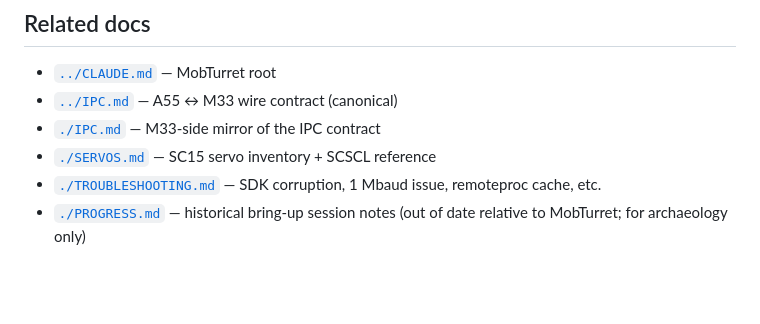
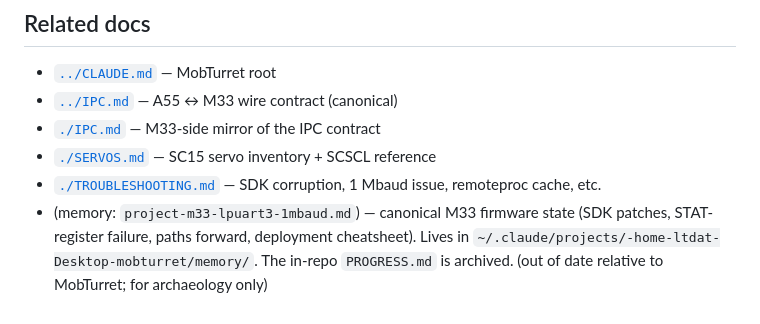
Before and after one commit to ltdat1095/mobturret, a Markdown page: gun_bot/CLAUDE.md, the part around the change. Rendered like a GitHub page; blank space fills up the shorter version.

Commit message:
Migrate M33 session state from in-repo PROGRESS.md to MCP memory
The canonical session state for M33 firmware bring-up (SDK patch md5s,
register comparison, STAT-register failure mode, paths forward,
deployment cheatsheet) now lives in MCP auto-memory at
~/.claude/projects/-home-ltdat-Desktop-mobturret/memory/project-m33-lpuart3-1mbaud.md
rather than in an in-repo PROGRESS.md. Two reasons:
  1. Memory survives across sessions on this machine without needing
     a git commit (frequent debugging churn shouldn't need a commit
     per insight).
  2. The harness reads MEMORY.md at session start, so any new agent
     picking up the M33 work sees the live state automatically.

PROGRESS.md is kept as a frozen archive (with header pointing at the
memory file) — agents should update memory, not PROGRESS.md.

Files changed:
  - gun_bot/CLAUDE.md
      Drop the "PROGRESS.md (historical)" bullet; replace with a
      memory pointer.
  - gun_bot/m33_firmware/gun_controller/CLAUDE.md
      Replace all 8 references to PROGRESS.md with the memory file.
      Add a header note explaining the convention.
  - gun_bot/m33_firmware/gun_controller/PROGRESS.md
      Add an ARCHIVED header pointing at the memory file as the
      canonical source. Body unchanged (frozen snapshot).

Co-Authored-By: Claude Opus 4.8 <noreply@anthropic.com>

```diff
--- a/gun_bot/CLAUDE.md
+++ b/gun_bot/CLAUDE.md
@@ -326,5 +326,5 @@ soc { lpuart3: serial@42570000 { … } }
 - [`./IPC.md`](./IPC.md) — M33-side mirror of the IPC contract
 - [`./SERVOS.md`](./SERVOS.md) — SC15 servo inventory + SCSCL reference
 - [`./TROUBLESHOOTING.md`](./TROUBLESHOOTING.md) — SDK corruption, 1 Mbaud issue, remoteproc cache, etc.
-- [`./PROGRESS.md`](./PROGRESS.md) — historical bring-up session notes
+- (memory: `project-m33-lpuart3-1mbaud.md`) — canonical M33 firmware state (SDK patches, STAT-register failure, paths forward, deployment cheatsheet). Lives in `~/.claude/projects/-home-ltdat-Desktop-mobturret/memory/`. The in-repo `PROGRESS.md` is archived.
   (out of date relative to MobTurret; for archaeology only)
```
Also changed, not shown: 2 other files.
